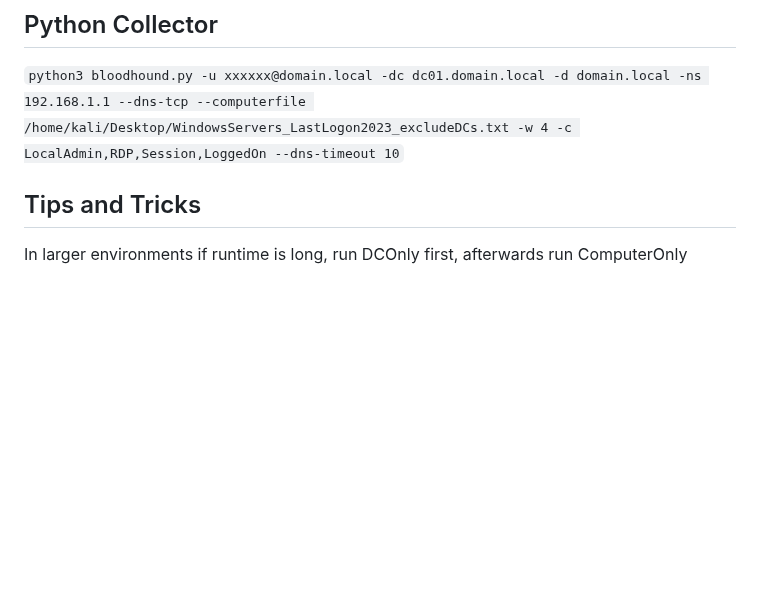
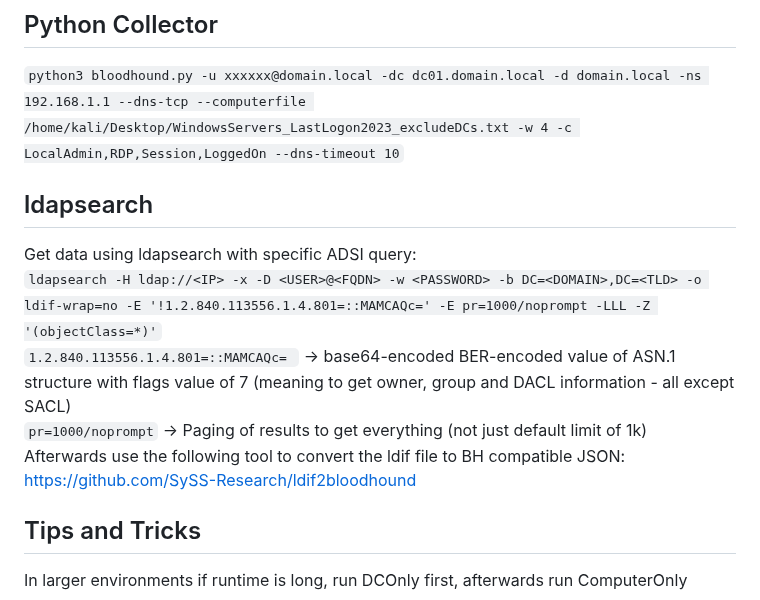
Before and after one commit to ville87/offsec, a Markdown page: BloodHound/README.md, the part around the change. Drawn GitHub-style; blank space fills up the shorter version.

```diff
--- a/BloodHound/README.md
+++ b/BloodHound/README.md
@@ -24,6 +24,13 @@ Open neo4j console in browser: http://localhost:7474
 
 ## Python Collector
 `python3 bloodhound.py -u xxxxxx@domain.local -dc dc01.domain.local -d domain.local -ns 192.168.1.1 --dns-tcp --computerfile /home/kali/Desktop/WindowsServers_LastLogon2023_excludeDCs.txt -w 4 -c LocalAdmin,RDP,Session,LoggedOn --dns-timeout 10`
+
+## ldapsearch
+Get data using ldapsearch with specific ADSI query:
+`ldapsearch -H ldap://<IP> -x -D <USER>@<FQDN> -w <PASSWORD> -b DC=<DOMAIN>,DC=<TLD> -o ldif-wrap=no -E '!1.2.840.113556.1.4.801=::MAMCAQc=' -E pr=1000/noprompt -LLL -Z '(objectClass=*)'`
+`1.2.840.113556.1.4.801=::MAMCAQc= ` -> base64-encoded BER-encoded value of ASN.1 structure with flags value of 7 (meaning to get owner, group and DACL information - all except SACL)
+`pr=1000/noprompt` -> Paging of results to get everything (not just default limit of 1k)
+Afterwards use the following tool to convert the ldif file to BH compatible JSON: https://github.com/SySS-Research/ldif2bloodhound
 
 ## Tips and Tricks
 In larger environments if runtime is long, run DCOnly first, afterwards run ComputerOnly
```
